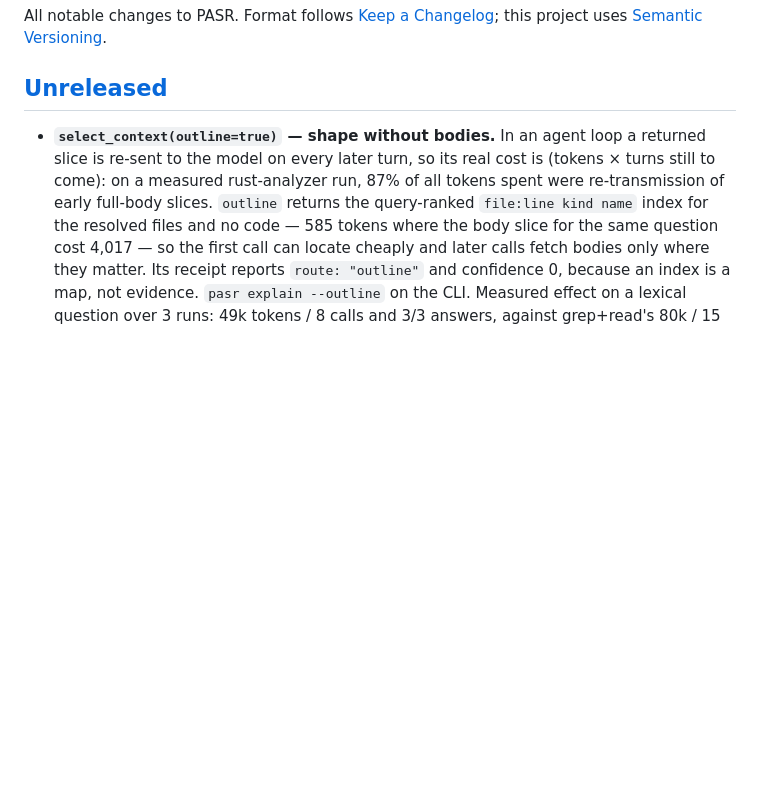
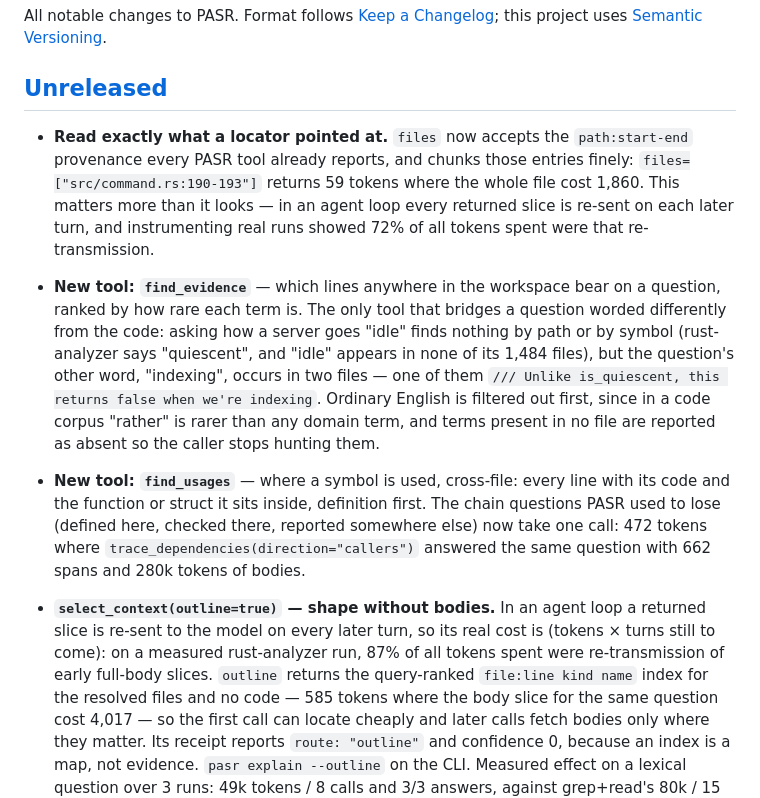
Before and after one commit to Apheironn/pasr, a Markdown page: CHANGELOG.md, the part around the change. Drawn GitHub-style; blank space fills up the shorter version.

```diff
--- a/CHANGELOG.md
+++ b/CHANGELOG.md
@@ -4,6 +4,28 @@ All notable changes to PASR. Format follows [Keep a Changelog](https://keepachan
 this project uses [Semantic Versioning](https://semver.org/).
 
 ## [Unreleased]
+
+- **Read exactly what a locator pointed at.** `files` now accepts the
+  `path:start-end` provenance every PASR tool already reports, and chunks those
+  entries finely: `files=["src/command.rs:190-193"]` returns 59 tokens where the
+  whole file cost 1,860. This matters more than it looks — in an agent loop every
+  returned slice is re-sent on each later turn, and instrumenting real runs showed
+  72% of all tokens spent were that re-transmission.
+- **New tool: `find_evidence`** — which lines anywhere in the workspace bear on a
+  question, ranked by how rare each term is. The only tool that bridges a question
+  worded differently from the code: asking how a server goes "idle" finds nothing
+  by path or by symbol (rust-analyzer says "quiescent", and "idle" appears in none
+  of its 1,484 files), but the question's other word, "indexing", occurs in two
+  files — one of them `/// Unlike is_quiescent, this returns false when we're
+  indexing`. Ordinary English is filtered out first, since in a code corpus
+  "rather" is rarer than any domain term, and terms present in no file are
+  reported as absent so the caller stops hunting them.
+- **New tool: `find_usages`** — where a symbol is used, cross-file: every line
+  with its code and the function or struct it sits inside, definition first. The
+  chain questions PASR used to lose (defined here, checked there, reported
+  somewhere else) now take one call: 472 tokens where
+  `trace_dependencies(direction="callers")` answered the same question with 662
+  spans and 280k tokens of bodies.
 
 - **`select_context(outline=true)` — shape without bodies.** In an agent loop a
   returned slice is re-sent to the model on every later turn, so its real cost is
```
Also changed, not shown: README.md (+18 -4 lines), docs/architecture.md (+5 -1 lines).
